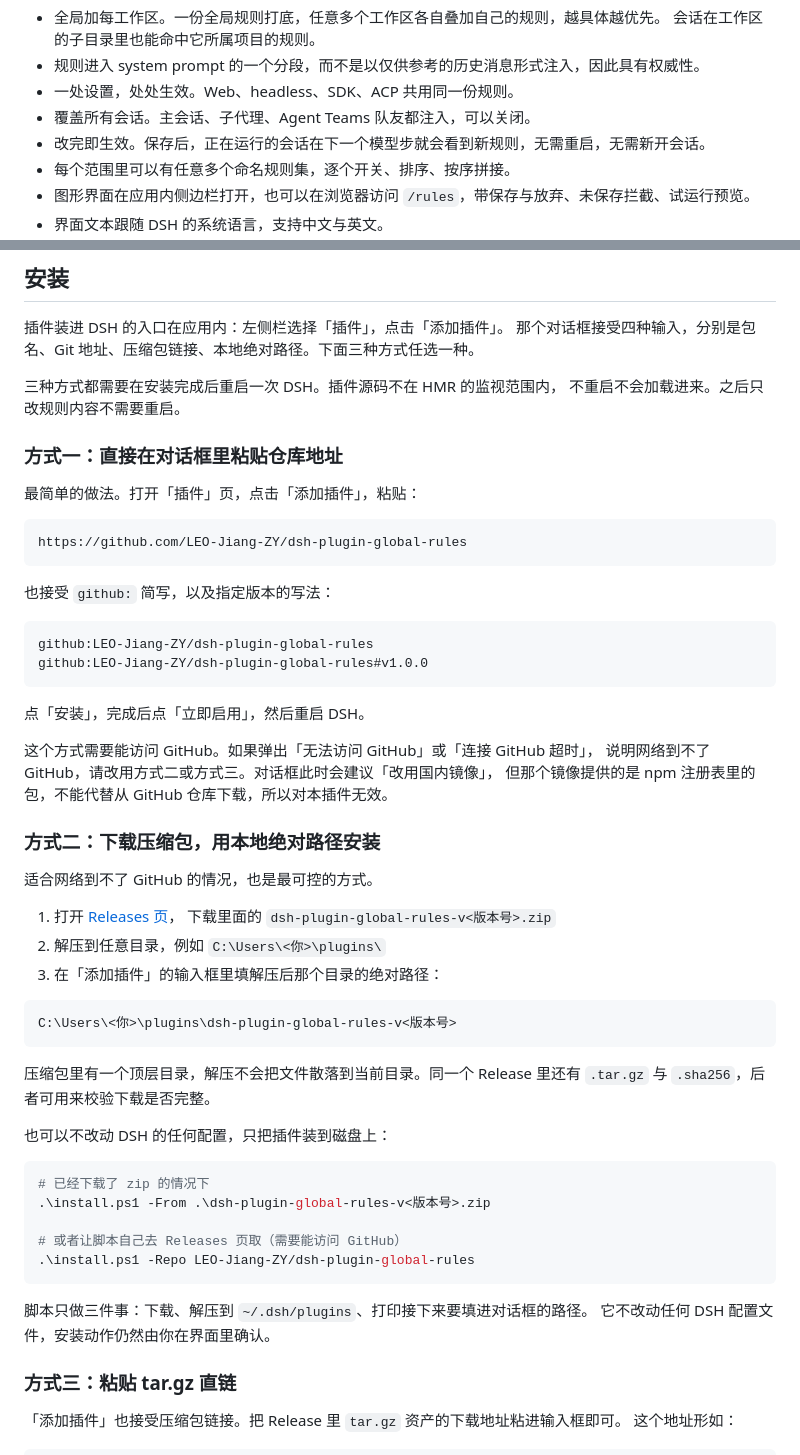
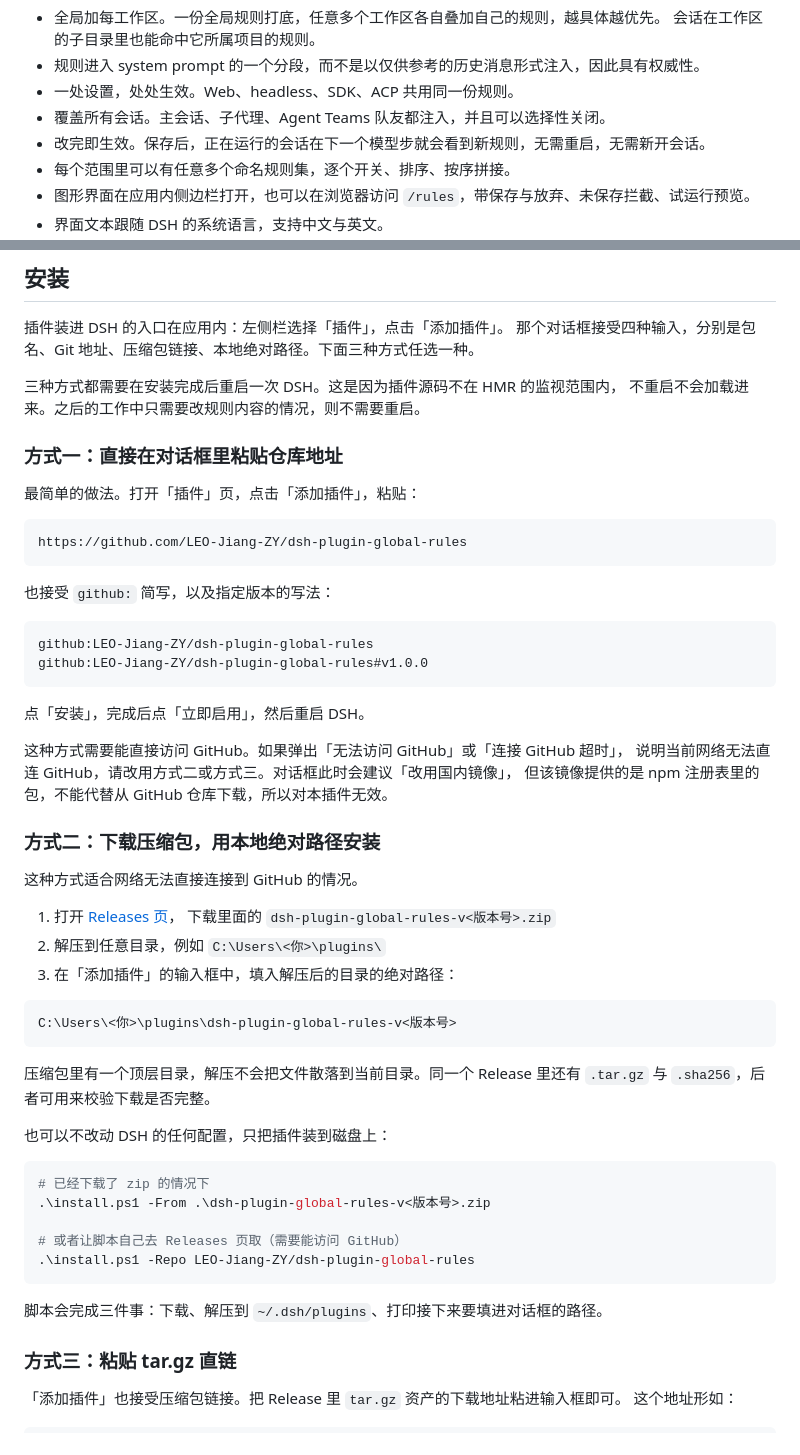
Before and after one commit to LEO-Jiang-ZY/dsh-plugin-global-rules, a Markdown page: README.md, 2 parts joined by grey strips. Drawn GitHub-style.

````diff
--- a/README.md
+++ b/README.md
@@ -14,7 +14,7 @@ DeepSeek Harness 的规则管理器：把你自己的规则注入到每一个工
   会话在工作区的子目录里也能命中它所属项目的规则。
 - 规则进入 system prompt 的一个分段，而不是以仅供参考的历史消息形式注入，因此具有权威性。
 - 一处设置，处处生效。Web、headless、SDK、ACP 共用同一份规则。
-- 覆盖所有会话。主会话、子代理、Agent Teams 队友都注入，可以关闭。
+- 覆盖所有会话。主会话、子代理、Agent Teams 队友都注入，并且可以选择性关闭。
 - 改完即生效。保存后，正在运行的会话在下一个模型步就会看到新规则，无需重启，无需新开会话。
 - 每个范围里可以有任意多个命名规则集，逐个开关、排序、按序拼接。
 - 图形界面在应用内侧边栏打开，也可以在浏览器访问 `/rules`，带保存与放弃、未保存拦截、试运行预览。
@@ -45,8 +45,8 @@ DeepSeek Harness 的规则管理器：把你自己的规则注入到每一个工
 插件装进 DSH 的入口在应用内：左侧栏选择「插件」，点击「添加插件」。
 那个对话框接受四种输入，分别是包名、Git 地址、压缩包链接、本地绝对路径。下面三种方式任选一种。
 
-三种方式都需要在安装完成后重启一次 DSH。插件源码不在 HMR 的监视范围内，
-不重启不会加载进来。之后只改规则内容不需要重启。
+三种方式都需要在安装完成后重启一次 DSH。这是因为插件源码不在 HMR 的监视范围内，
+不重启不会加载进来。之后的工作中只需要改规则内容的情况，则不需要重启。
 
 ### 方式一：直接在对话框里粘贴仓库地址
 
@@ -65,18 +65,18 @@ github:LEO-Jiang-ZY/dsh-plugin-global-rules#v1.0.0
 
 点「安装」，完成后点「立即启用」，然后重启 DSH。
 
-这个方式需要能访问 GitHub。如果弹出「无法访问 GitHub」或「连接 GitHub 超时」，
-说明网络到不了 GitHub，请改用方式二或方式三。对话框此时会建议「改用国内镜像」，
-但那个镜像提供的是 npm 注册表里的包，不能代替从 GitHub 仓库下载，所以对本插件无效。
+这种方式需要能直接访问 GitHub。如果弹出「无法访问 GitHub」或「连接 GitHub 超时」，
+说明当前网络无法直连 GitHub，请改用方式二或方式三。对话框此时会建议「改用国内镜像」，
+但该镜像提供的是 npm 注册表里的包，不能代替从 GitHub 仓库下载，所以对本插件无效。
 
 ### 方式二：下载压缩包，用本地绝对路径安装
 
-适合网络到不了 GitHub 的情况，也是最可控的方式。
+这种方式适合网络无法直接连接到 GitHub 的情况。
 
 1. 打开 [Releases 页](https://github.com/LEO-Jiang-ZY/dsh-plugin-global-rules/releases/latest)，
    下载里面的 `dsh-plugin-global-rules-v<版本号>.zip`
 2. 解压到任意目录，例如 `C:\Users\<你>\plugins\`
-3. 在「添加插件」的输入框里填解压后那个目录的绝对路径：
+3. 在「添加插件」的输入框中，填入解压后的目录的绝对路径：
 
 ```
 C:\Users\<你>\plugins\dsh-plugin-global-rules-v<版本号>
@@ -95,8 +95,8 @@ C:\Users\<你>\plugins\dsh-plugin-global-rules-v<版本号>
 .\install.ps1 -Repo LEO-Jiang-ZY/dsh-plugin-global-rules
 ```
 
-脚本只做三件事：下载、解压到 `~/.dsh/plugins`、打印接下来要填进对话框的路径。
-它不改动任何 DSH 配置文件，安装动作仍然由你在界面里确认。
+脚本会完成三件事：下载、解压到 `~/.dsh/plugins`、打印接下来要填进对话框的路径。
+
 
 ### 方式三：粘贴 tar.gz 直链
 
````
